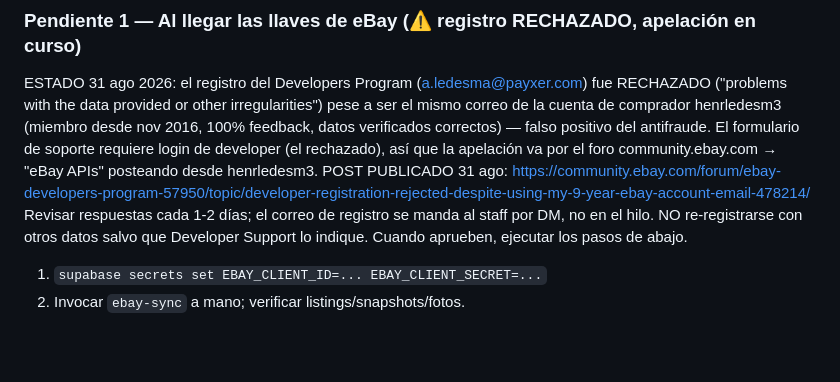
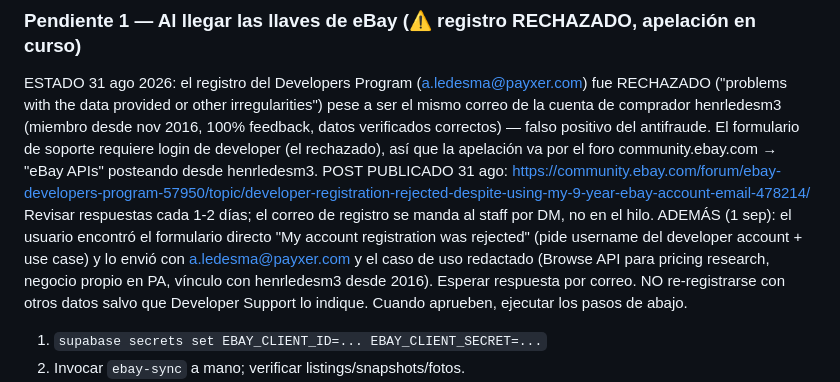
Before and after one commit to devpayxer/Merchant, a Markdown page: CLAUDE.md, the part around the change. Drawn GitHub-style; blank space fills up the shorter version.

Commit message:
Apelación: formulario directo de registro rechazado enviado (1 sep)
Co-Authored-By: Claude Fable 5 <noreply@anthropic.com>
Claude-Session: https://claude.ai/code/session_01H6qrCCLm5GzVqmFdsYmb8J

```diff
--- a/CLAUDE.md
+++ b/CLAUDE.md
@@ -136,8 +136,13 @@ rechazado), así que la apelación va por el foro community.ebay.com → "eBay
 APIs" posteando desde henrledesm3. POST PUBLICADO 31 ago:
 https://community.ebay.com/forum/ebay-developers-program-57950/topic/developer-registration-rejected-despite-using-my-9-year-ebay-account-email-478214/
 Revisar respuestas cada 1-2 días; el correo de registro se manda al staff
-por DM, no en el hilo. NO re-registrarse con otros datos salvo que
-Developer Support lo indique. Cuando aprueben, ejecutar los pasos de abajo.
+por DM, no en el hilo. ADEMÁS (1 sep): el usuario encontró el formulario
+directo "My account registration was rejected" (pide username del developer
+account + use case) y lo envió con a.ledesma@payxer.com y el caso de uso
+redactado (Browse API para pricing research, negocio propio en PA, vínculo
+con henrledesm3 desde 2016). Esperar respuesta por correo. NO re-registrarse
+con otros datos salvo que Developer Support lo indique. Cuando aprueben,
+ejecutar los pasos de abajo.
 
 1. `supabase secrets set EBAY_CLIENT_ID=... EBAY_CLIENT_SECRET=...`
 2. Invocar `ebay-sync` a mano; verificar listings/snapshots/fotos.
```
